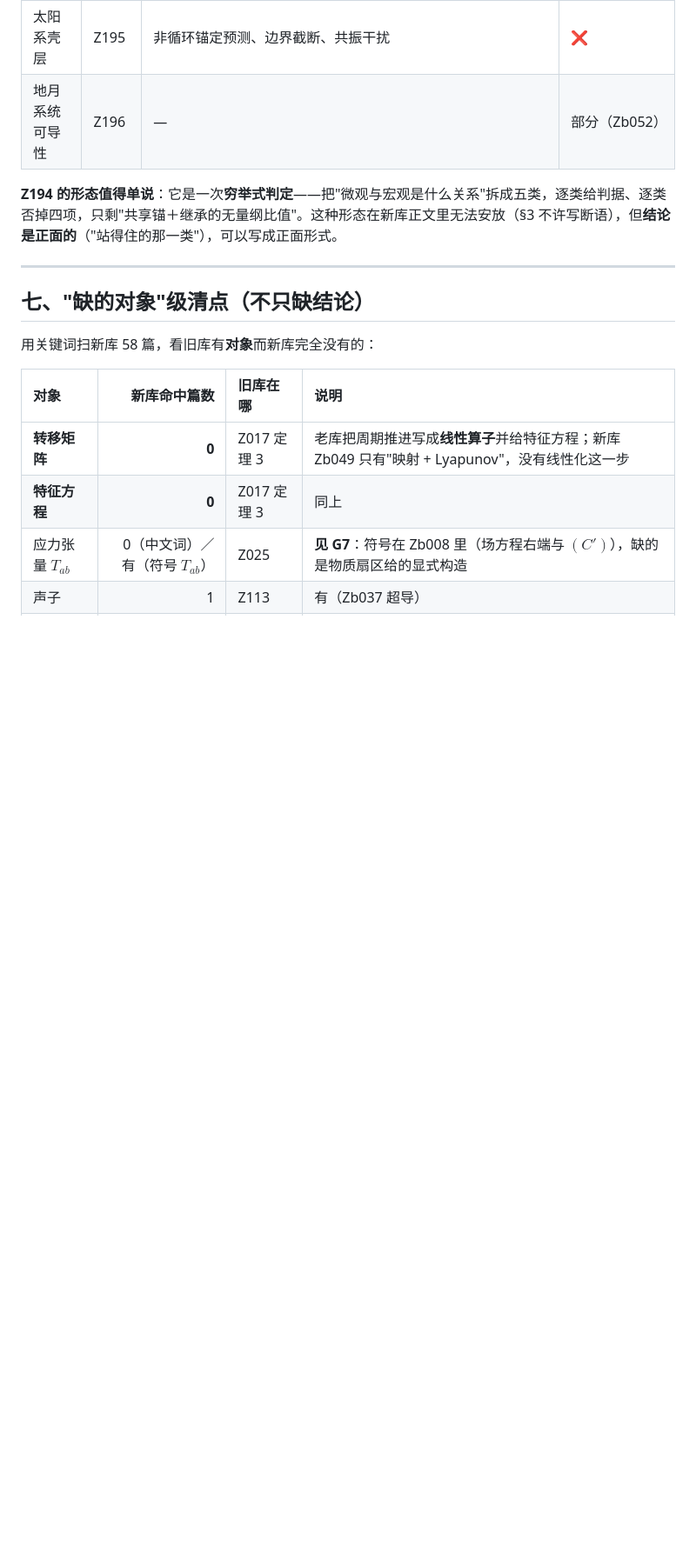
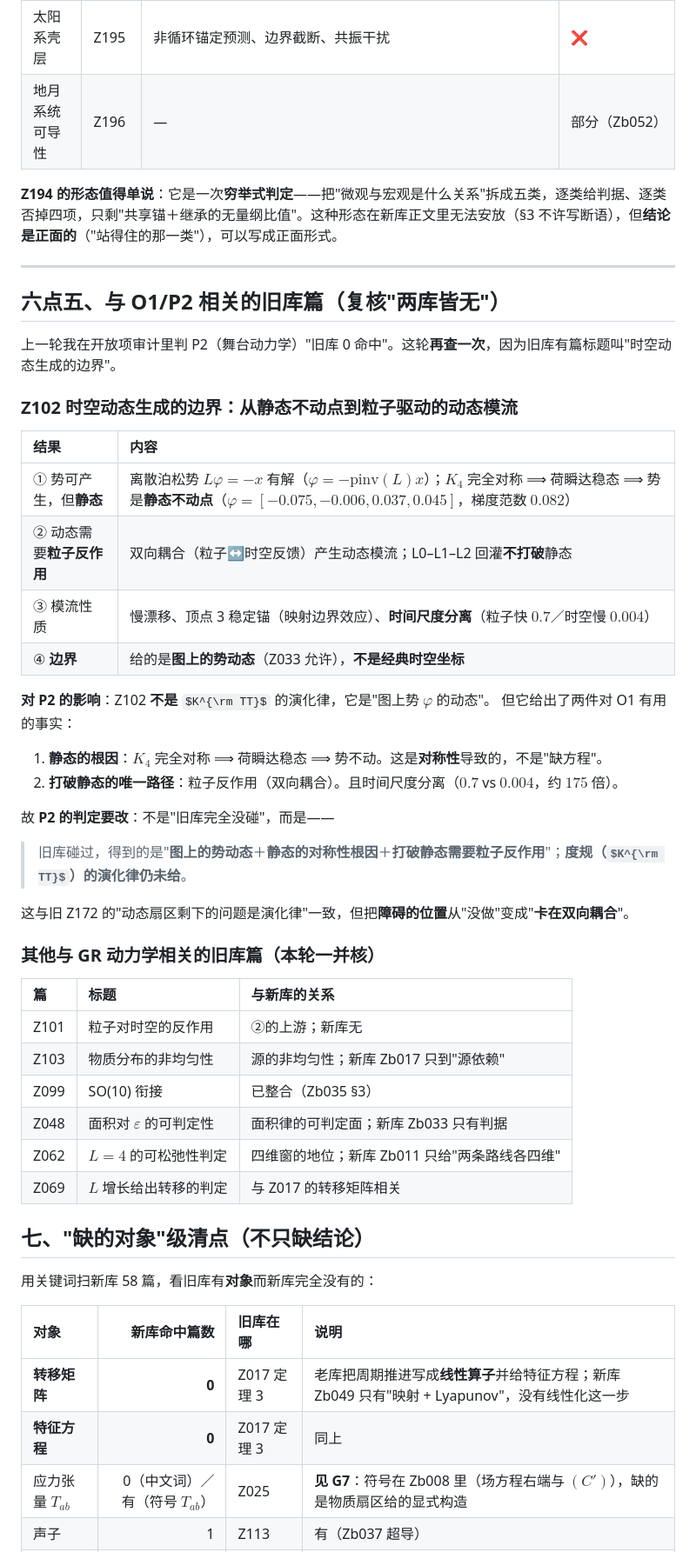
Before and after one commit to sdoygb/Zero, a Markdown page: _staging/缺口台账.md, the part around the change. Shown at 87% size. GitHub-like rendering; some formulas as TeX source; blank space fills up the shorter version.

Commit message:
缺口台账：复核 P2——旧库 Z102 碰过时空动态，得到「图上的势动态＋静态的对称性根因＋打破静态需粒子反作用」，度规演化律仍未给

```diff
--- a/_staging/缺口台账.md
+++ b/_staging/缺口台账.md
@@ -154,6 +154,42 @@
 
 ---
 
+## 六点五、与 O1/P2 相关的旧库篇（复核"两库皆无"）
+
+上一轮我在开放项审计里判 P2（舞台动力学）"旧库 0 命中"。这轮**再查一次**，因为旧库有篇标题叫"时空动态生成的边界"。
+
+### Z102 时空动态生成的边界：从静态不动点到粒子驱动的动态模流
+
+| 结果 | 内容 |
+|:--|:--|
+| ① 势可产生，但**静态** | 离散泊松势 $L\varphi=-x$ 有解（$\varphi=-\mathrm{pinv}(L)x$）；$K_4$ 完全对称 ⟹ 荷瞬达稳态 ⟹ 势是**静态不动点**（$\varphi=[-0.075,-0.006,0.037,0.045]$，梯度范数 $0.082$） |
+| ② 动态需要**粒子反作用** | 双向耦合（粒子↔时空反馈）产生动态模流；L0–L1–L2 回灌**不打破**静态 |
+| ③ 模流性质 | 慢漂移、顶点 3 稳定锚（映射边界效应）、**时间尺度分离**（粒子快 $0.7$／时空慢 $0.004$） |
+| ④ **边界** | 给的是**图上的势动态**（Z033 允许），**不是经典时空坐标** |
+
+**对 P2 的影响**：Z102 **不是** $K^{\rm TT}$ 的演化律，它是"图上势 $\varphi$ 的动态"。
+但它给出了两件对 O1 有用的事实：
+
+1. **静态的根因**：$K_4$ 完全对称 ⟹ 荷瞬达稳态 ⟹ 势不动。这是**对称性**导致的，不是"缺方程"。
+2. **打破静态的唯一路径**：粒子反作用（双向耦合）。且时间尺度分离（$0.7$ vs $0.004$，约 $175$ 倍）。
+
+故 **P2 的判定要改**：不是"旧库完全没碰"，而是——
+
+> 旧库碰过，得到的是"**图上的势动态**＋**静态的对称性根因**＋**打破静态需要粒子反作用**"；**度规（$K^{\rm TT}$）的演化律仍未给**。
+
+这与旧 Z172 的"动态扇区剩下的问题是演化律"一致，但把**障碍的位置**从"没做"变成"**卡在双向耦合**"。
+
+### 其他与 GR 动力学相关的旧库篇（本轮一并核）
+
+| 篇 | 标题 | 与新库的关系 |
+|:--|:--|:--|
+| Z101 | 粒子对时空的反作用 | ②的上游；新库无 |
+| Z103 | 物质分布的非均匀性 | 源的非均匀性；新库 Zb017 只到"源依赖" |
+| Z099 | SO(10) 衔接 | 已整合（Zb035 §3） |
+| Z048 | 面积对 $\varepsilon$ 的可判定性 | 面积律的可判定面；新库 Zb033 只有判据 |
+| Z062 | $L=4$ 的可松弛性判定 | 四维窗的地位；新库 Zb011 只给"两条路线各四维" |
+| Z069 | $L$ 增长给出转移的判定 | 与 Z017 的转移矩阵相关 |
+
 ## 七、"缺的对象"级清点（不只缺结论）
 
 用关键词扫新库 58 篇，看旧库有**对象**而新库完全没有的：
```
